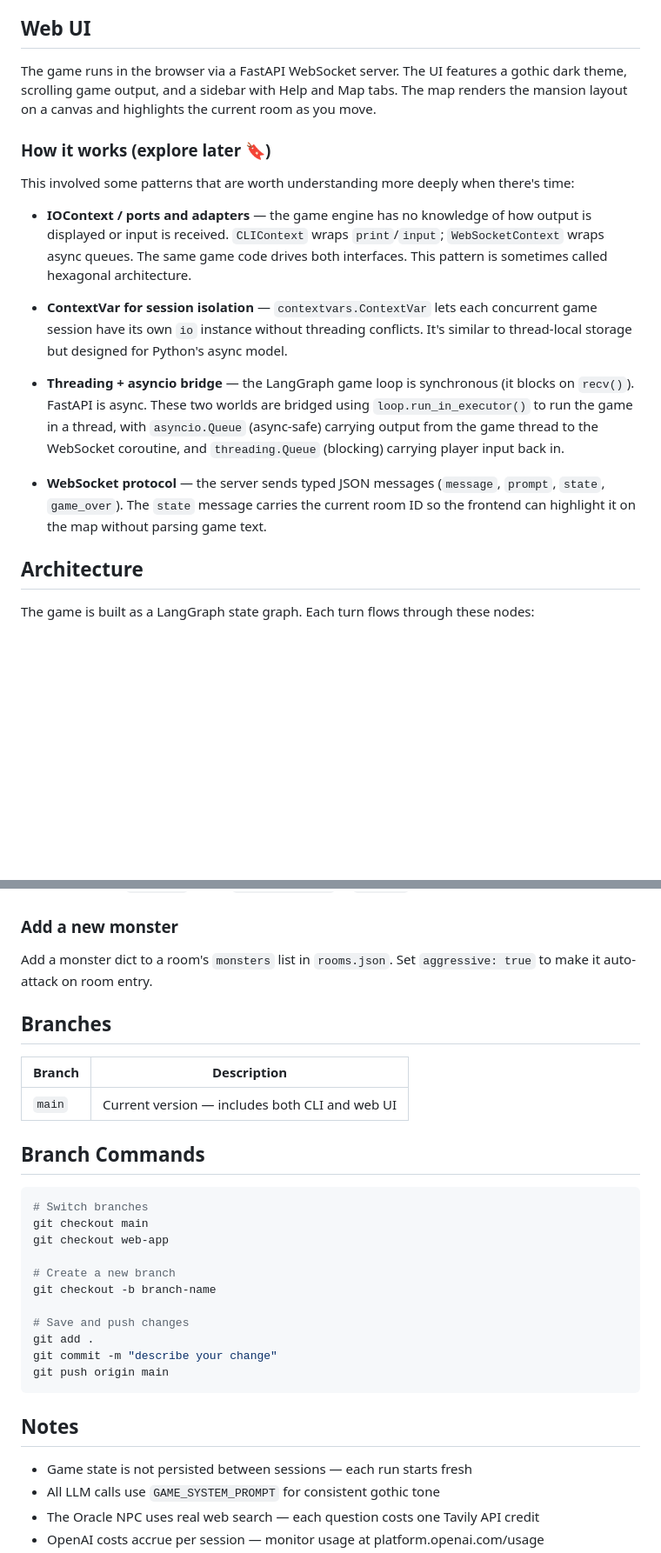
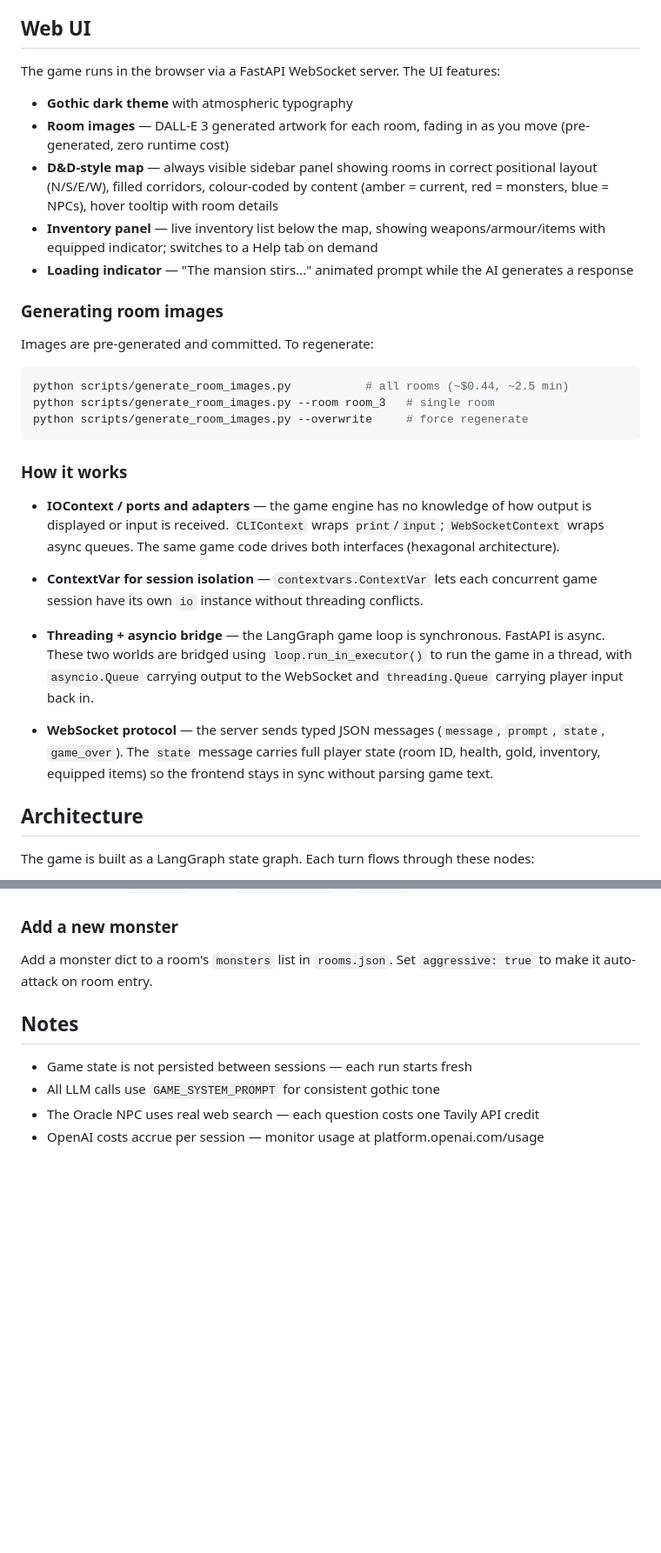
Before and after one commit to mhughes72/fungame02, a Markdown page: README.md, 2 parts joined by grey strips. Shown at 87% size. Drawn GitHub-style; blank space fills up the shorter version.

Commit message:
Docs: update README for AI Driven Haunted Mansion
- Rename title to AI Driven Haunted Mansion
- Update Web UI section: room images, D&D map, inventory panel, loading indicator
- Add room image generation instructions
- Update project structure for static/rooms and scripts/
- Remove stale Branches section

Co-Authored-By: Claude Sonnet 4.6 <noreply@anthropic.com>

````diff
--- a/README.md
+++ b/README.md
@@ -247,19 +250,33 @@ Health potions restore a set amount of health when used. Different potions resto
 
 ## Web UI
 
-The game runs in the browser via a FastAPI WebSocket server. The UI features a gothic dark theme, scrolling game output, and a sidebar with Help and Map tabs. The map renders the mansion layout on a canvas and highlights the current room as you move.
+The game runs in the browser via a FastAPI WebSocket server. The UI features:
 
-### How it works (explore later 🔖)
+- **Gothic dark theme** with atmospheric typography
+- **Room images** — DALL-E 3 generated artwork for each room, fading in as you move (pre-generated, zero runtime cost)
+- **D&D-style map** — always visible sidebar panel showing rooms in correct positional layout (N/S/E/W), filled corridors, colour-coded by content (amber = current, red = monsters, blue = NPCs), hover tooltip with room details
+- **Inventory panel** — live inventory list below the map, showing weapons/armour/items with equipped indicator; switches to a Help tab on demand
+- **Loading indicator** — "The mansion stirs..." animated prompt while the AI generates a response
 
-This involved some patterns that are worth understanding more deeply when there's time:
+### Generating room images
 
-- **IOContext / ports and adapters** — the game engine has no knowledge of how output is displayed or input is received. `CLIContext` wraps `print`/`input`; `WebSocketContext` wraps async queues. The same game code drives both interfaces. This pattern is sometimes called hexagonal architecture.
+Images are pre-generated and committed. To regenerate:
 
-- **ContextVar for session isolation** — `contextvars.ContextVar` lets each concurrent game session have its own `io` instance without threading conflicts. It's similar to thread-local storage but designed for Python's async model.
+```bash
+python scripts/generate_room_images.py           # all rooms (~$0.44, ~2.5 min)
+python scripts/generate_room_images.py --room room_3   # single room
+python scripts/generate_room_images.py --overwrite     # force regenerate
+```
 
-- **Threading + asyncio bridge** — the LangGraph game loop is synchronous (it blocks on `recv()`). FastAPI is async. These two worlds are bridged using `loop.run_in_executor()` to run the game in a thread, with `asyncio.Queue` (async-safe) carrying output from the game thread to the WebSocket coroutine, and `threading.Queue` (blocking) carrying player input back in.
+### How it works
 
-- **WebSocket protocol** — the server sends typed JSON messages (`message`, `prompt`, `state`, `game_over`). The `state` message carries the current room ID so the frontend can highlight it on the map without parsing game text.
+- **IOContext / ports and adapters** — the game engine has no knowledge of how output is displayed or input is received. `CLIContext` wraps `print`/`input`; `WebSocketContext` wraps async queues. The same game code drives both interfaces (hexagonal architecture).
+
+- **ContextVar for session isolation** — `contextvars.ContextVar` lets each concurrent game session have its own `io` instance without threading conflicts.
+
+- **Threading + asyncio bridge** — the LangGraph game loop is synchronous. FastAPI is async. These two worlds are bridged using `loop.run_in_executor()` to run the game in a thread, with `asyncio.Queue` carrying output to the WebSocket and `threading.Queue` carrying player input back in.
+
+- **WebSocket protocol** — the server sends typed JSON messages (`message`, `prompt`, `state`, `game_over`). The `state` message carries full player state (room ID, health, gold, inventory, equipped items) so the frontend stays in sync without parsing game text.
 
 ## Architecture
 
@@ -318,27 +335,6 @@ Add a new entry to `data/shop.json` and set `shop_id` on the NPC to match.
 ### Add a new monster
 Add a monster dict to a room's `monsters` list in `rooms.json`. Set `aggressive: true` to make it auto-attack on room entry.
 
-## Branches
-
-| Branch | Description |
-|--------|-------------|
-| `main` | Current version — includes both CLI and web UI |
-
-## Branch Commands
-```bash
-# Switch branches
-git checkout main
-git checkout web-app
-
-# Create a new branch
-git checkout -b branch-name
-
-# Save and push changes
-git add .
-git commit -m "describe your change"
-git push origin main
-```
-
 ## Notes
 
 - Game state is not persisted between sessions — each run starts fresh
````
Also changed, not shown: other parts of README.md (+5 -2 lines).
